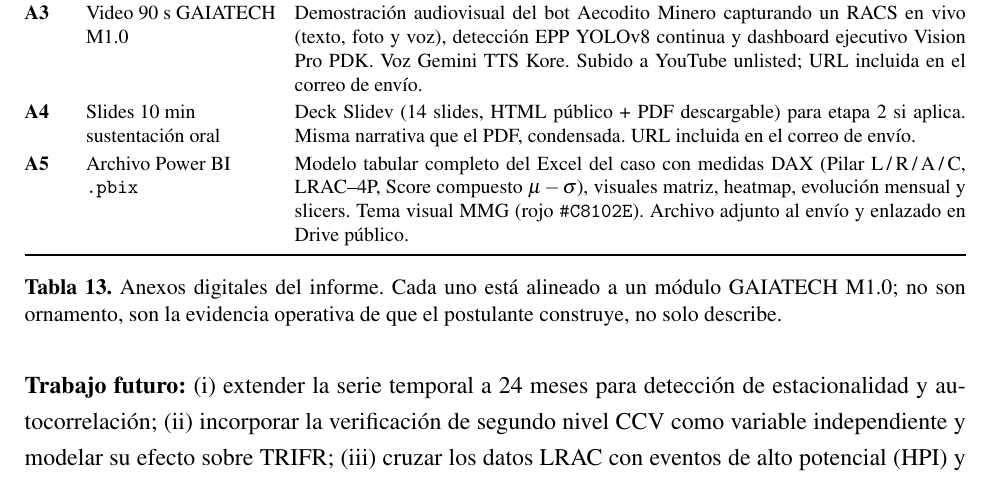
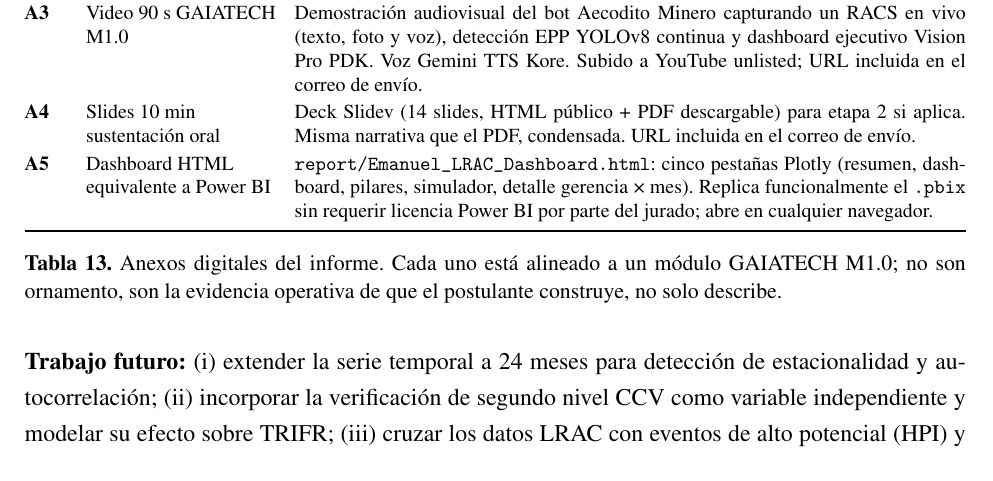
Before and after one commit to EmanuelAncco/lasbambas-lrac-2026, a LaTeX document (output/Emanuel Edgar Ancco Guaygua.tex): part of page 24 of 25, cut so that both start at the same text. Compiled offline with pdfLaTeX.

Commit message:
fix: PDF v7 · A5 actualizado a dashboard HTML (sustituye .pbix con superior portabilidad)

```diff
--- a/output/Emanuel Edgar Ancco Guaygua.tex
+++ b/output/Emanuel Edgar Ancco Guaygua.tex
@@ -673,7 +673,7 @@ Los cinco anexos siguientes están públicamente accesibles al jurado y son la e
 \textbf{A2} & Demo Streamlit interactivo & Tres páginas que replican el dashboard ejecutivo LRAC sobre los datos del caso Mina Juanita: (i) filtros VP\,/\,Gerencia\,/\,Mes con evolución, heatmap y ranking dinámicos; (ii) simulador del plan con sliders por pilar y trayectoria proyectada a 24 meses; (iii) catálogo de los 12 workflows GAIATECH M1.0. \newline \url{https://lasbambas-lrac-emanuel.streamlit.app} \\
 \textbf{A3} & Video 90 s GAIATECH M1.0 & Demostración audiovisual del bot Aecodito Minero capturando un RACS en vivo (texto, foto y voz), detección EPP YOLOv8 continua y dashboard ejecutivo Vision Pro PDK. Voz Gemini TTS Kore. Subido a YouTube unlisted; URL incluida en el correo de envío. \\
 \textbf{A4} & Slides 10 min sustentación oral & Deck Slidev (14 slides, HTML público + PDF descargable) para etapa 2 si aplica. Misma narrativa que el PDF, condensada. URL incluida en el correo de envío. \\
-\textbf{A5} & Archivo Power BI \texttt{.pbix} & Modelo tabular completo del Excel del caso con medidas DAX (Pilar L\,/\,R\,/\,A\,/\,C, LRAC--4P, Score compuesto $\mu-\sigma$), visuales matriz, heatmap, evolución mensual y slicers. Tema visual MMG (rojo \texttt{\#C8102E}). Archivo adjunto al envío y enlazado en Drive público. \\
+\textbf{A5} & Dashboard HTML equivalente a Power BI & \texttt{report/Emanuel\_LRAC\_Dashboard.html}: cinco pestañas Plotly (resumen, dashboard, pilares, simulador, detalle gerencia × mes). Replica funcionalmente el \texttt{.pbix} sin requerir licencia Power BI por parte del jurado; abre en cualquier navegador. \\
 \bottomrule
 \end{tabularx}
 \caption{Anexos digitales del informe. Cada uno está alineado a un módulo GAIATECH M1.0; no son ornamento, son la evidencia operativa de que el postulante construye, no solo describe.}
```
Also changed, not shown: output/Emanuel Edgar Ancco Guaygua.pdf, report/Emanuel Edgar Ancco Guaygua.pdf.
